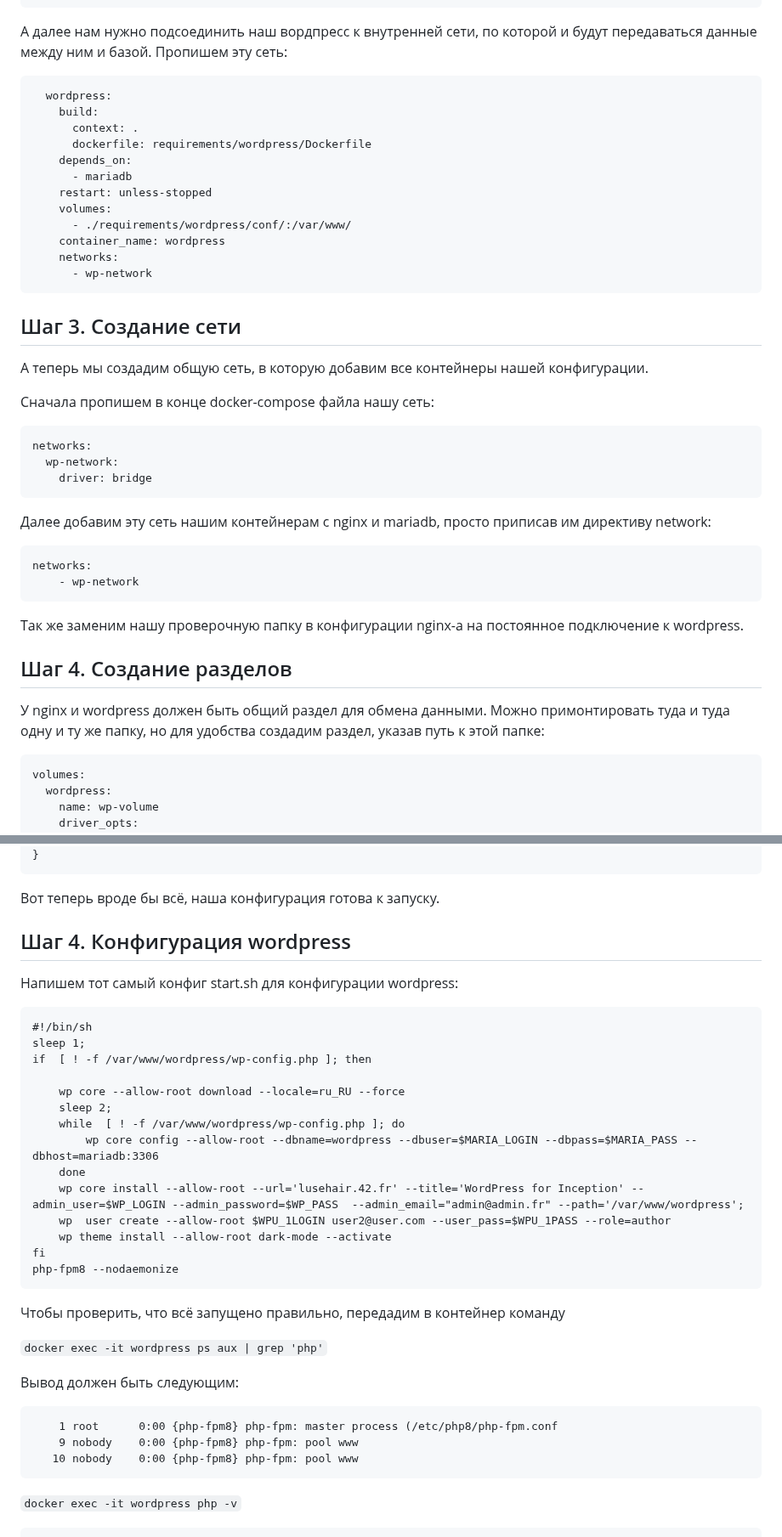
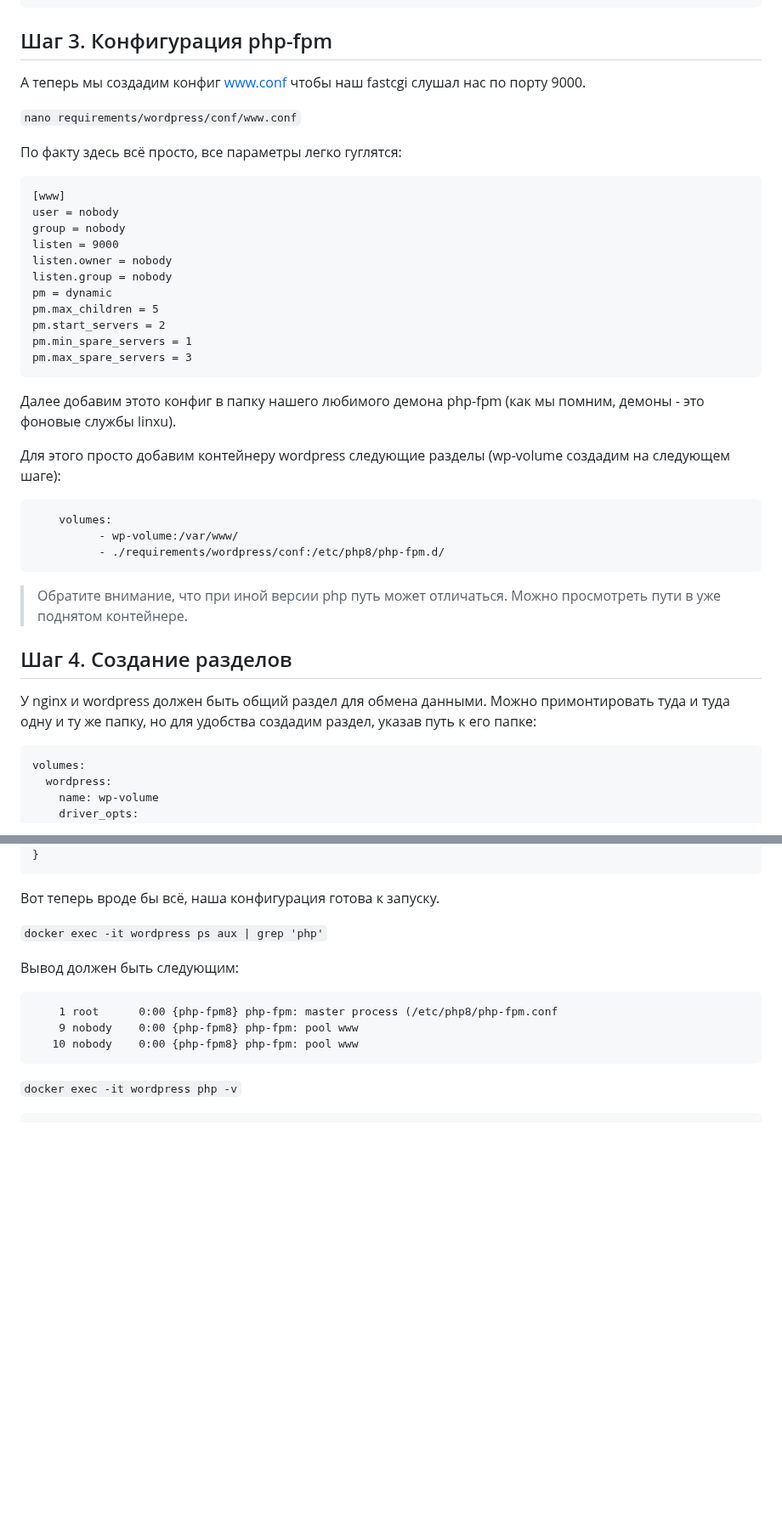
Before and after one commit to codesshaman/inception, a Markdown page: 09_DOCKER_WORDPRESS.md, 2 parts joined by grey strips. Shown at 85% size. GitHub-like rendering; blank space fills up the shorter version.

````diff
--- a/09_DOCKER_WORDPRESS.md
+++ b/09_DOCKER_WORDPRESS.md
@@ -112,47 +132,43 @@ CMD же запускает наш установленный php-fpm (вним
     container_name: wordpress
 ```
 
-А далее нам нужно подсоединить наш вордпресс к внутренней сети, по которой и будут передаваться данные между ним и базой. Пропишем эту сеть:
+## Шаг 3. Конфигурация php-fpm
+
+А теперь мы создадим конфиг www.conf чтобы наш fastcgi слушал нас по порту 9000.
+
+``nano requirements/wordpress/conf/www.conf``
+
+По факту здесь всё просто, все параметры легко гуглятся:
 
 ```
-  wordpress:
-    build:
-      context: .
-      dockerfile: requirements/wordpress/Dockerfile
-    depends_on:
-      - mariadb
-    restart: unless-stopped
-    volumes:
-      - ./requirements/wordpress/conf/:/var/www/
-    container_name: wordpress
-	networks:
-      - wp-network
+[www]
+user = nobody
+group = nobody
+listen = 9000
+listen.owner = nobody
+listen.group = nobody
+pm = dynamic
+pm.max_children = 5
+pm.start_servers = 2
+pm.min_spare_servers = 1
+pm.max_spare_servers = 3
 ```
 
-## Шаг 3. Создание сети
+Далее добавим этото конфиг в папку нашего любимого демона php-fpm (как мы помним, демоны - это фоновые службы linxu).
 
-А теперь мы создадим общую сеть, в которую добавим все контейнеры нашей конфигурации.
-
-Сначала пропишем в конце docker-compose файла нашу сеть:
+Для этого просто добавим контейнеру wordpress следующие разделы (wp-volume создадим на следующем шаге):
 
 ```
-networks:
-  wp-network:
-    driver: bridge
+    volumes:
+          - wp-volume:/var/www/
+          - ./requirements/wordpress/conf:/etc/php8/php-fpm.d/
 ```
 
-Далее добавим эту сеть нашим контейнерам с nginx и mariadb, просто приписав им директиву network:
-
-```
-networks:
-    - wp-network
-```
-
-Так же заменим нашу проверочную папку в конфигурации nginx-а на постоянное подключение к wordpress.
+> Обратите внимание, что при иной версии php путь может отличаться. Можно просмотреть пути в уже поднятом контейнере.
 
 ## Шаг 4. Создание разделов
 
-У nginx и wordpress должен быть общий раздел для обмена данными. Можно примонтировать туда и туда одну и ту же папку, но для удобства создадим раздел, указав путь к этой папке:
+У nginx и wordpress должен быть общий раздел для обмена данными. Можно примонтировать туда и туда одну и ту же папку, но для удобства создадим раздел, указав путь к его папке:
 
 ```
 volumes:
@@ -274,30 +281,6 @@ server {
 ```
 
 Вот теперь вроде бы всё, наша конфигурация готова к запуску.
-
-
-## Шаг 4. Конфигурация wordpress
-
-Напишем тот самый конфиг start.sh для конфигурации wordpress:
-
-```
-#!/bin/sh
-sleep 1;
-if  [ ! -f /var/www/wordpress/wp-config.php ]; then
-
-    wp core --allow-root download --locale=ru_RU --force
-    sleep 2;
-    while  [ ! -f /var/www/wordpress/wp-config.php ]; do
-        wp core config --allow-root --dbname=wordpress --dbuser=$MARIA_LOGIN --dbpass=$MARIA_PASS --dbhost=mariadb:3306
-    done
-    wp core install --allow-root --url='lusehair.42.fr' --title='WordPress for Inception' --admin_user=$WP_LOGIN --admin_password=$WP_PASS  --admin_email="admin@admin.fr" --path='/var/www/wordpress';
-    wp  user create --allow-root $WPU_1LOGIN user2@user.com --user_pass=$WPU_1PASS --role=author
-    wp theme install --allow-root dark-mode --activate
-fi
-php-fpm8 --nodaemonize
-```
-
-Чтобы проверить, что всё запущено правильно, передадим в контейнер команду
 
 ``docker exec -it wordpress ps aux | grep 'php'``
 
````
Also changed, not shown: other parts of 09_DOCKER_WORDPRESS.md (+64 -13 lines), media/work_wp.png (added).
